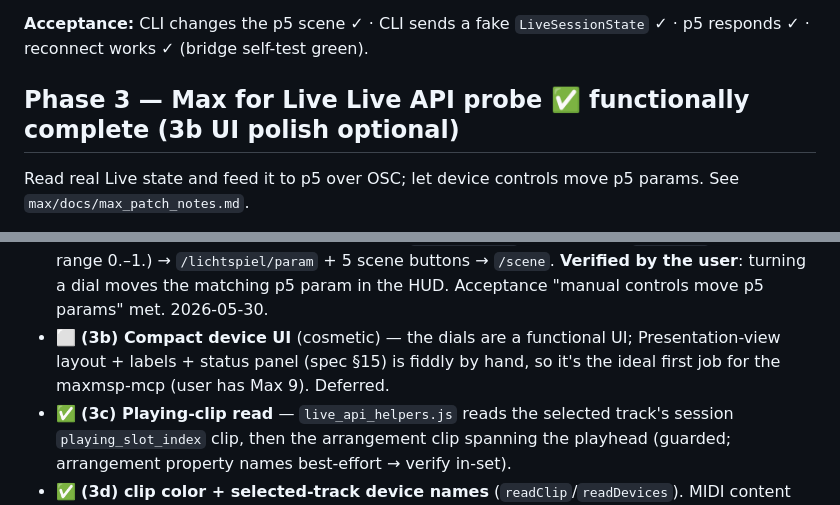
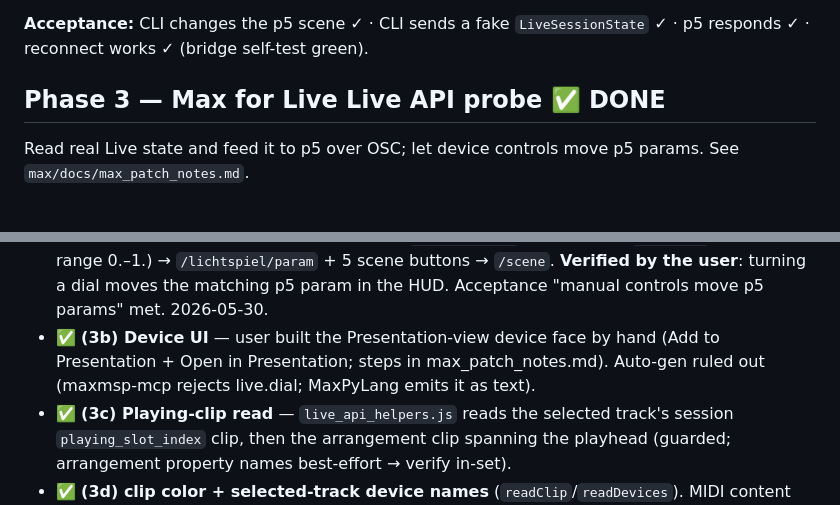
Before and after one commit to 0b10headedcalf/lichtspiel-github, a Markdown page: ROADMAP.md, 2 parts joined by grey strips. Rendered like a GitHub page.

Commit message:
ROADMAP: Phase 3 DONE (incl. manual device-face Presentation view)
Co-Authored-By: Claude Opus 4.8 (1M context) <noreply@anthropic.com>

```diff
--- a/ROADMAP.md
+++ b/ROADMAP.md
@@ -57,7 +57,7 @@ Message bus between Max and p5.
 **Acceptance:** CLI changes the p5 scene ✓ · CLI sends a fake `LiveSessionState` ✓ ·
 p5 responds ✓ · reconnect works ✓ (bridge self-test green).
 
-## Phase 3 — Max for Live Live API probe ✅ functionally complete (3b UI polish optional)
+## Phase 3 — Max for Live Live API probe ✅ DONE
 
 Read real Live state and feed it to p5 over OSC; let device controls move p5
 params. See `max/docs/max_patch_notes.md`.
@@ -76,9 +76,9 @@ params. See `max/docs/max_patch_notes.md`.
   `live.dial`s (Float, range 0.–1.) → `/lichtspiel/param` + 5 scene buttons →
   `/scene`. **Verified by the user**: turning a dial moves the matching p5 param
   in the HUD. Acceptance "manual controls move p5 params" met. 2026-05-30.
-- ⬜ **(3b) Compact device UI** (cosmetic) — the dials are a functional UI;
-  Presentation-view layout + labels + status panel (spec §15) is fiddly by hand,
-  so it's the ideal first job for the maxmsp-mcp (user has Max 9). Deferred.
+- ✅ **(3b) Device UI** — user built the Presentation-view device face by hand
+  (Add to Presentation + Open in Presentation; steps in max_patch_notes.md).
+  Auto-gen ruled out (maxmsp-mcp rejects live.dial; MaxPyLang emits it as text).
 - ✅ **(3c) Playing-clip read** — `live_api_helpers.js` reads the selected
   track's session `playing_slot_index` clip, then the arrangement clip spanning
   the playhead (guarded; arrangement property names best-effort → verify in-set).
```
